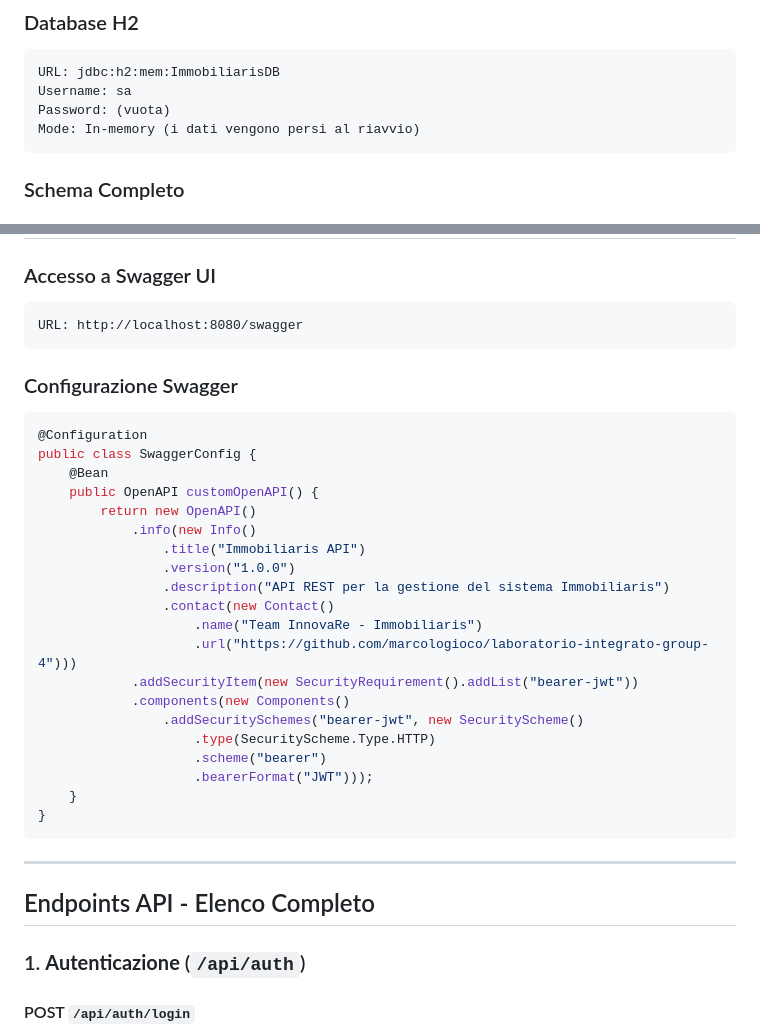
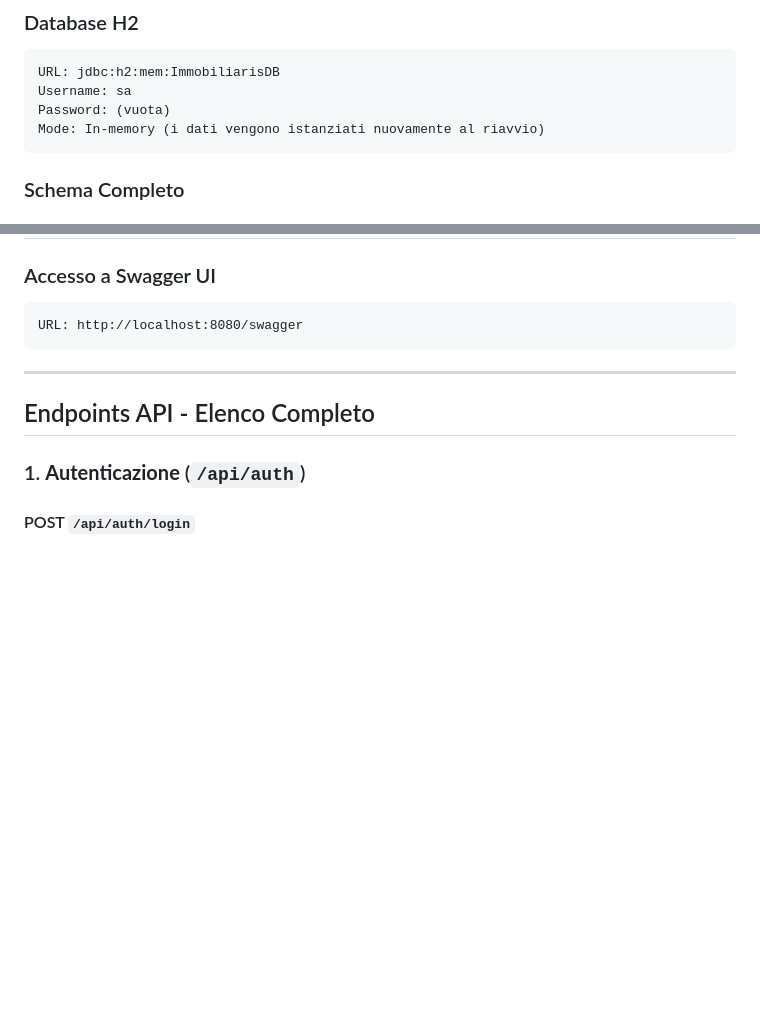
Before and after one commit to marcologioco/laboratorio-integrato-group-4, a Markdown page: DOCUMENTAZIONE_TECNICA.md, 2 parts joined by grey strips. Rendered like a GitHub page; blank space fills up the shorter version.

````diff
--- a/DOCUMENTAZIONE_TECNICA.md
+++ b/DOCUMENTAZIONE_TECNICA.md
@@ -80,7 +80,7 @@ com.immobiliaris.immobiliaris_be/
 URL: jdbc:h2:mem:ImmobiliarisDB
 Username: sa
 Password: (vuota)
-Mode: In-memory (i dati vengono persi al riavvio)
+Mode: In-memory (i dati vengono istanziati nuovamente al riavvio)
 ```
 
 ### Schema Completo
@@ -382,31 +382,6 @@ FOREIGN KEY (id_venditore) REFERENCES venditore(id_venditore) ON DELETE CASCADE
 
 ```
 URL: http://localhost:8080/swagger
-```
-
-### Configurazione Swagger
-
-```java
-@Configuration
-public class SwaggerConfig {
-    @Bean
-    public OpenAPI customOpenAPI() {
-        return new OpenAPI()
-            .info(new Info()
-                .title("Immobiliaris API")
-                .version("1.0.0")
-                .description("API REST per la gestione del sistema Immobiliaris")
-                .contact(new Contact()
-                    .name("Team InnovaRe - Immobiliaris")
-                    .url("https://github.com/marcologioco/laboratorio-integrato-group-4")))
-            .addSecurityItem(new SecurityRequirement().addList("bearer-jwt"))
-            .components(new Components()
-                .addSecuritySchemes("bearer-jwt", new SecurityScheme()
-                    .type(SecurityScheme.Type.HTTP)
-                    .scheme("bearer")
-                    .bearerFormat("JWT")));
-    }
-}
 ```
 
 ---
````
Also changed, not shown: other parts of DOCUMENTAZIONE_TECNICA.md (+2 -2 lines).
